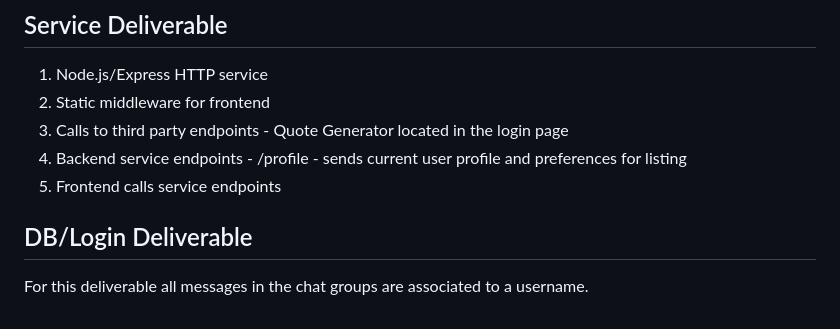
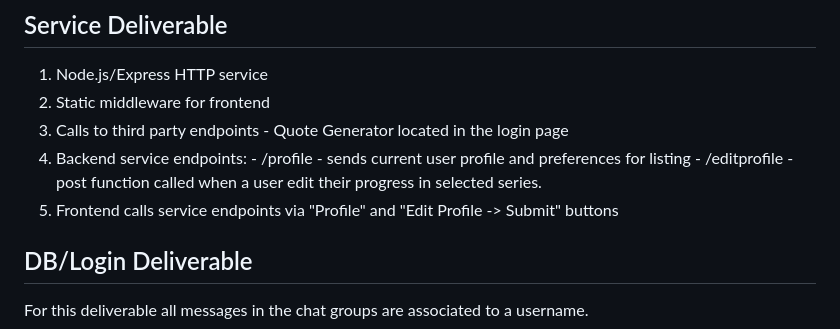
Before and after one commit to Treckon/start-up, a Markdown page: README.md, the part around the change. Rendered like a GitHub page.

Commit message:
update Readme with related updates

```diff
--- a/README.md
+++ b/README.md
@@ -72,8 +72,10 @@ Functionality for this website configured using JavaScript for a single individu
 1. Node.js/Express HTTP service
 2. Static middleware for frontend
 3. Calls to third party endpoints - Quote Generator located in the login page
-4. Backend service endpoints - /profile - sends current user profile and preferences for listing
-5. Frontend calls service endpoints
+4. Backend service endpoints:
+        - /profile - sends current user profile and preferences for listing
+        - /editprofile - post function called when a user edit their progress in selected series.
+5. Frontend calls service endpoints via "Profile" and "Edit Profile -> Submit" buttons
 
 ## DB/Login Deliverable
 
```
